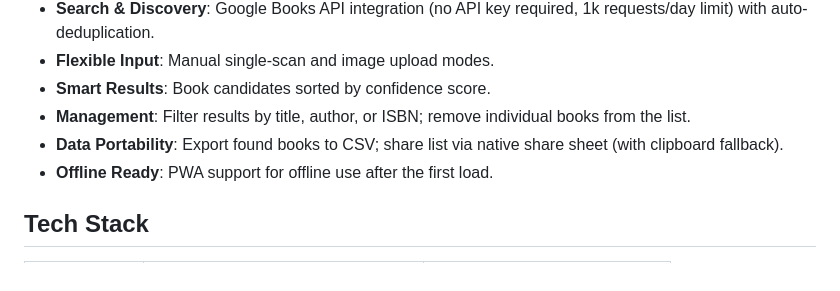
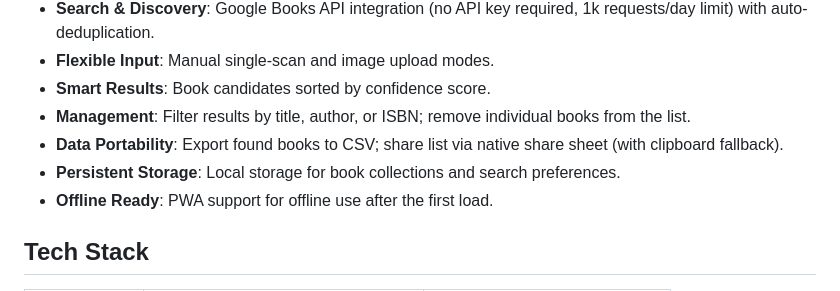
Before and after one commit to fabian20ro/find-the-book, a Markdown page: README.md, the part around the change. Rendered like a GitHub page.

Commit message:
docs: add persistent storage to README features

```diff
--- a/README.md
+++ b/README.md
@@ -27,6 +27,7 @@ against the Google Books database.
 - **Smart Results**: Book candidates sorted by confidence score.
 - **Management**: Filter results by title, author, or ISBN; remove individual books from the list.
 - **Data Portability**: Export found books to CSV; share list via native share sheet (with clipboard fallback).
+- **Persistent Storage**: Local storage for book collections and search preferences.
 - **Offline Ready**: PWA support for offline use after the first load.
 
 ## Tech Stack
```
